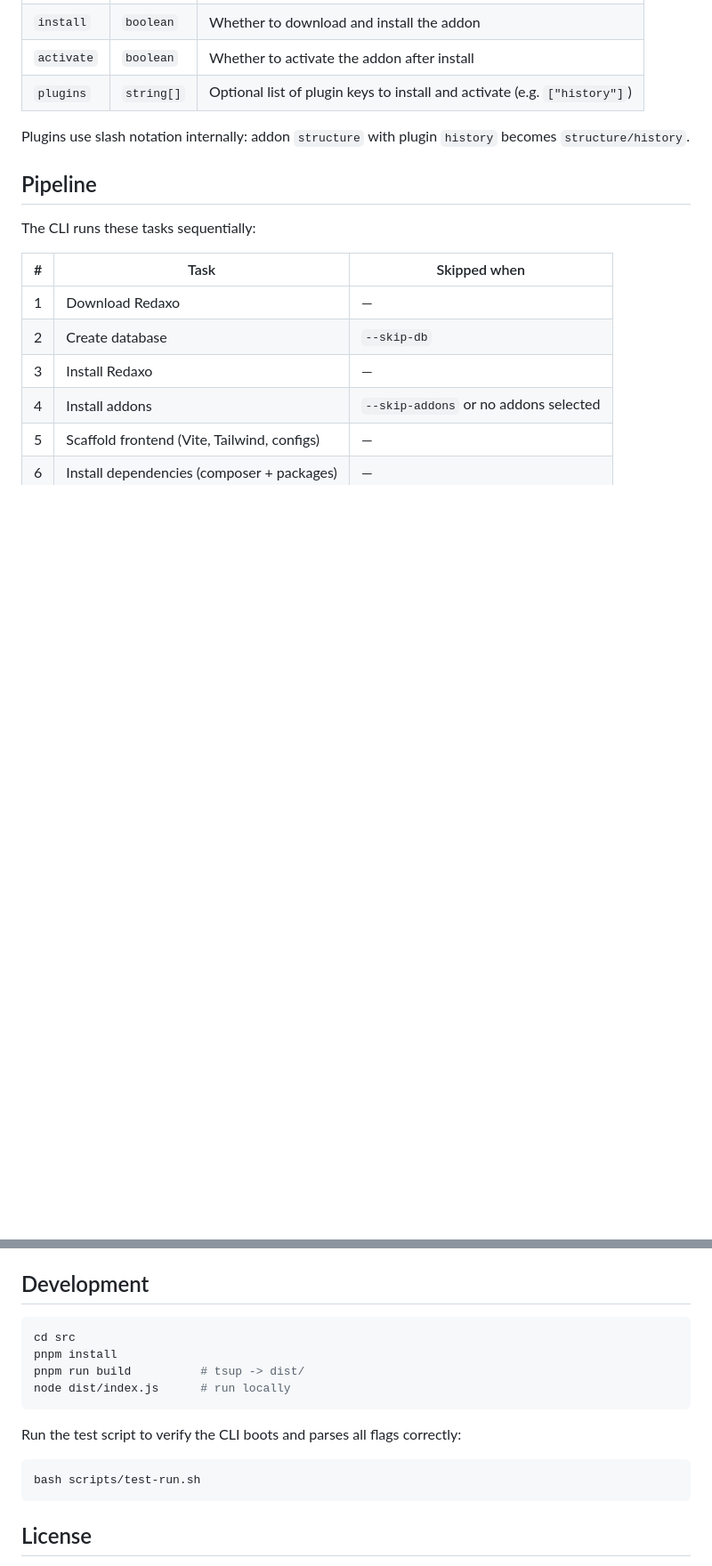
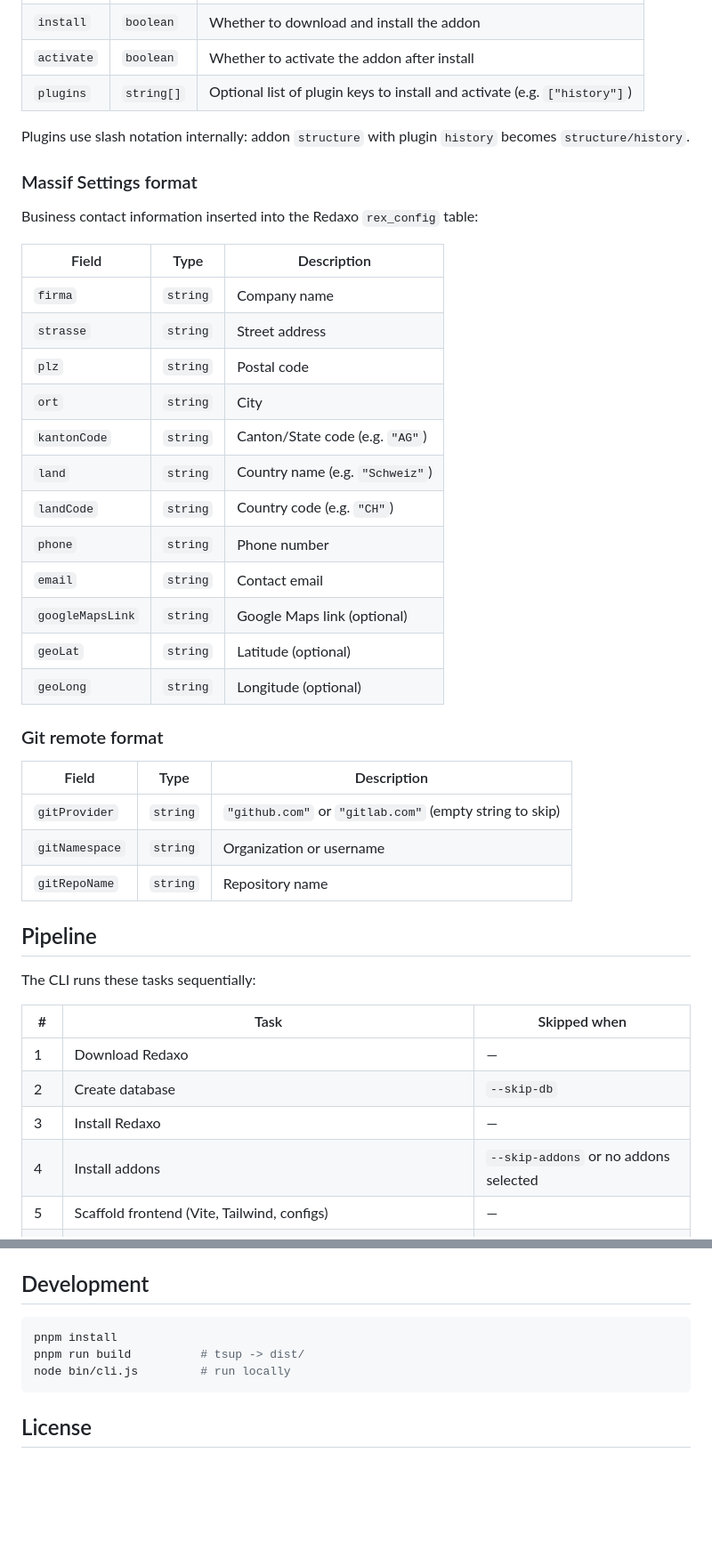
Before and after one commit to ynamite/viterex, a Markdown page: README.md, 2 parts joined by grey strips. Shown at 89% size. Drawn GitHub-style; blank space fills up the shorter version.

````diff
--- a/README.md
+++ b/README.md
@@ -149,6 +168,33 @@ Each entry in the `addons` array:
 
 Plugins use slash notation internally: addon `structure` with plugin `history` becomes `structure/history`.
 
+### Massif Settings format
+
+Business contact information inserted into the Redaxo `rex_config` table:
+
+| Field | Type | Description |
+|---|---|---|
+| `firma` | `string` | Company name |
+| `strasse` | `string` | Street address |
+| `plz` | `string` | Postal code |
+| `ort` | `string` | City |
+| `kantonCode` | `string` | Canton/State code (e.g. `"AG"`) |
+| `land` | `string` | Country name (e.g. `"Schweiz"`) |
+| `landCode` | `string` | Country code (e.g. `"CH"`) |
+| `phone` | `string` | Phone number |
+| `email` | `string` | Contact email |
+| `googleMapsLink` | `string` | Google Maps link (optional) |
+| `geoLat` | `string` | Latitude (optional) |
+| `geoLong` | `string` | Longitude (optional) |
+
+### Git remote format
+
+| Field | Type | Description |
+|---|---|---|
+| `gitProvider` | `string` | `"github.com"` or `"gitlab.com"` (empty string to skip) |
+| `gitNamespace` | `string` | Organization or username |
+| `gitRepoName` | `string` | Repository name |
+
 ## Pipeline
 
 The CLI runs these tasks sequentially:
@@ -216,16 +267,9 @@ All addons below are selected by default in interactive mode:
 ## Development
 
 ```bash
-cd src
 pnpm install
 pnpm run build          # tsup -> dist/
-node dist/index.js      # run locally
-```
-
-Run the test script to verify the CLI boots and parses all flags correctly:
-
-```bash
-bash scripts/test-run.sh
+node bin/cli.js         # run locally
 ```
 
 ## License
````
Also changed, not shown: other parts of README.md (+25 -1 lines).
